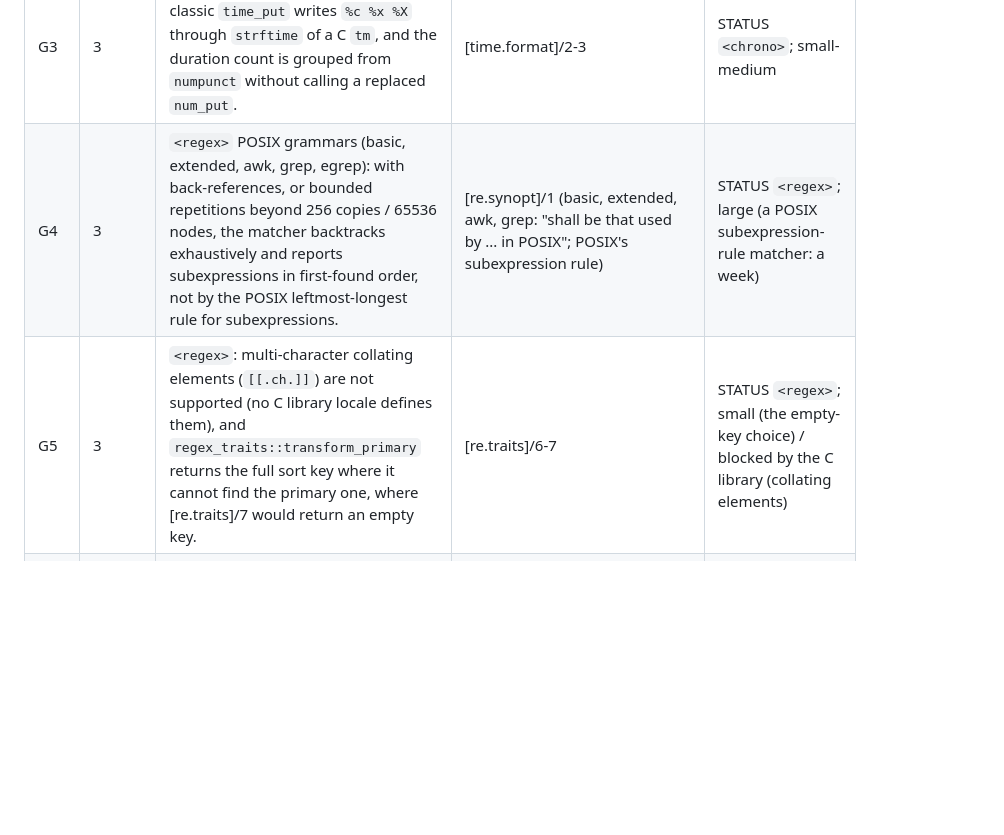
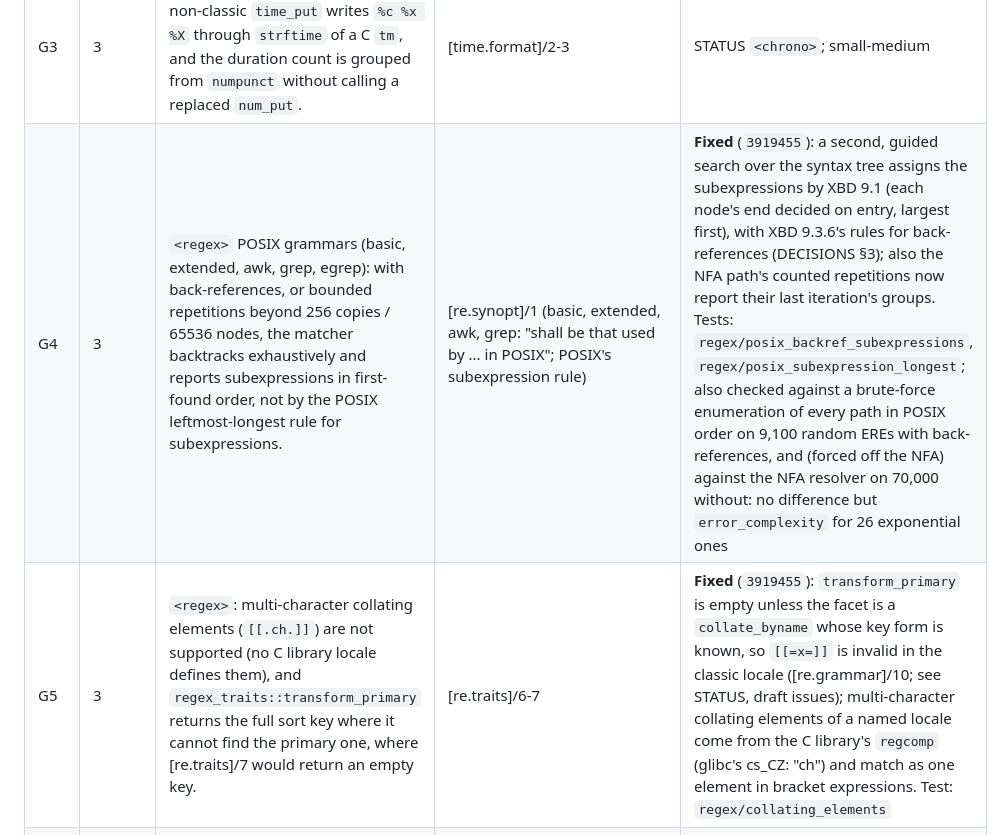
Before and after one commit to yrashk/libycxx, a Markdown page: docs/SPEC_COVERAGE.md, the part around the change. Rendered like a GitHub page; blank space fills up the shorter version.

```diff
--- a/docs/SPEC_COVERAGE.md
+++ b/docs/SPEC_COVERAGE.md
@@ -1098,8 +1098,8 @@ Classes: (1) missing entity, (2) wrong shape, (3) missing or wrong behaviour, (4
 | G1 | 6 (Clang) | `__cpp_lib_constexpr_exceptions` is not defined with Clang 23 (also not in `<format>`, which [version.syn] lists): Clang cannot throw during constant evaluation (P3068). Library side complete (GCC defines it). | [version.syn] | STATUS "Known compiler gaps"; `gaps.tsv` |
 | G2 | 3 | `chrono::parse`: the names of `%a %A %b %B %h %p` and `%c %x %X %r` are parsed in the "C" locale; the stream's locale (`time_get`) is not consulted. | [time.parse], Table 134 [tab:time.parse.spec] ("the locale's ...") | STATUS `<chrono>`; medium (parse through `time_get` of `is.getloc()` for those flags; 1-2 days) |
 | G3 | 3 | `{:L}` chrono formatting with a non-classic `time_put` writes `%c %x %X` through `strftime` of a C `tm`, and the duration count is grouped from `numpunct` without calling a replaced `num_put`. | [time.format]/2-3 | STATUS `<chrono>`; small-medium |
-| G4 | 3 | `<regex>` POSIX grammars (basic, extended, awk, grep, egrep): with back-references, or bounded repetitions beyond 256 copies / 65536 nodes, the matcher backtracks exhaustively and reports subexpressions in first-found order, not by the POSIX leftmost-longest rule for subexpressions. | [re.synopt]/1 (basic, extended, awk, grep: "shall be that used by ... in POSIX"; POSIX's subexpression rule) | STATUS `<regex>`; large (a POSIX subexpression-rule matcher: a week) |
-| G5 | 3 | `<regex>`: multi-character collating elements (`[[.ch.]]`) are not supported (no C library locale defines them), and `regex_traits::transform_primary` returns the full sort key where it cannot find the primary one, where [re.traits]/7 would return an empty key. | [re.traits]/6-7 | STATUS `<regex>`; small (the empty-key choice) / blocked by the C library (collating elements) |
+| G4 | 3 | `<regex>` POSIX grammars (basic, extended, awk, grep, egrep): with back-references, or bounded repetitions beyond 256 copies / 65536 nodes, the matcher backtracks exhaustively and reports subexpressions in first-found order, not by the POSIX leftmost-longest rule for subexpressions. | [re.synopt]/1 (basic, extended, awk, grep: "shall be that used by ... in POSIX"; POSIX's subexpression rule) | **Fixed** (`3919455`): a second, guided search over the syntax tree assigns the subexpressions by XBD 9.1 (each node's end decided on entry, largest first), with XBD 9.3.6's rules for back-references (DECISIONS §3); also the NFA path's counted repetitions now report their last iteration's groups. Tests: `regex/posix_backref_subexpressions`, `regex/posix_subexpression_longest`; also checked against a brute-force enumeration of every path in POSIX order on 9,100 random EREs with back-references, and (forced off the NFA) against the NFA resolver on 70,000 without: no difference but `error_complexity` for 26 exponential ones |
+| G5 | 3 | `<regex>`: multi-character collating elements (`[[.ch.]]`) are not supported (no C library locale defines them), and `regex_traits::transform_primary` returns the full sort key where it cannot find the primary one, where [re.traits]/7 would return an empty key. | [re.traits]/6-7 | **Fixed** (`3919455`): `transform_primary` is empty unless the facet is a `collate_byname` whose key form is known, so `[[=x=]]` is invalid in the classic locale ([re.grammar]/10; see STATUS, draft issues); multi-character collating elements of a named locale come from the C library's `regcomp` (glibc's cs_CZ: "ch") and match as one element in bracket expressions. Test: `regex/collating_elements` |
 | G6 | 3 | `rcu_barrier()` called from inside a scheduled evaluation returns without waiting (waiting would deadlock), and inside a read-side region it does not wait for objects retired after the region began. | [saferecl.rcu.domain.func]/4 | STATUS concurrency; the draft gives no exception for these cases: a draft question as much as a gap |
 | G7 | 3 | `notify_all_at_thread_exit` and the `*_at_thread_exit` results ([futures.promise], [futures.task.members]) never run for the thread that ends the process. | [thread.condition.nonmember] (`notify_all_at_thread_exit`), [futures.promise], [futures.task.members] (the `at_thread_exit` members) | STATUS concurrency; medium (run them from the exit path of the main thread) |
 | G8 | 3 | `when_all`/`when_all_with_variant` and the `let_*` adaptors report no completion scheduler or domain in their attributes. | [exec.when.all], [exec.let] (but see D2: the draft's get-attrs is undefined) | STATUS `<execution>`; decide after D2 |
```
Also changed, not shown: STATUS.md (+35 -14 lines).
